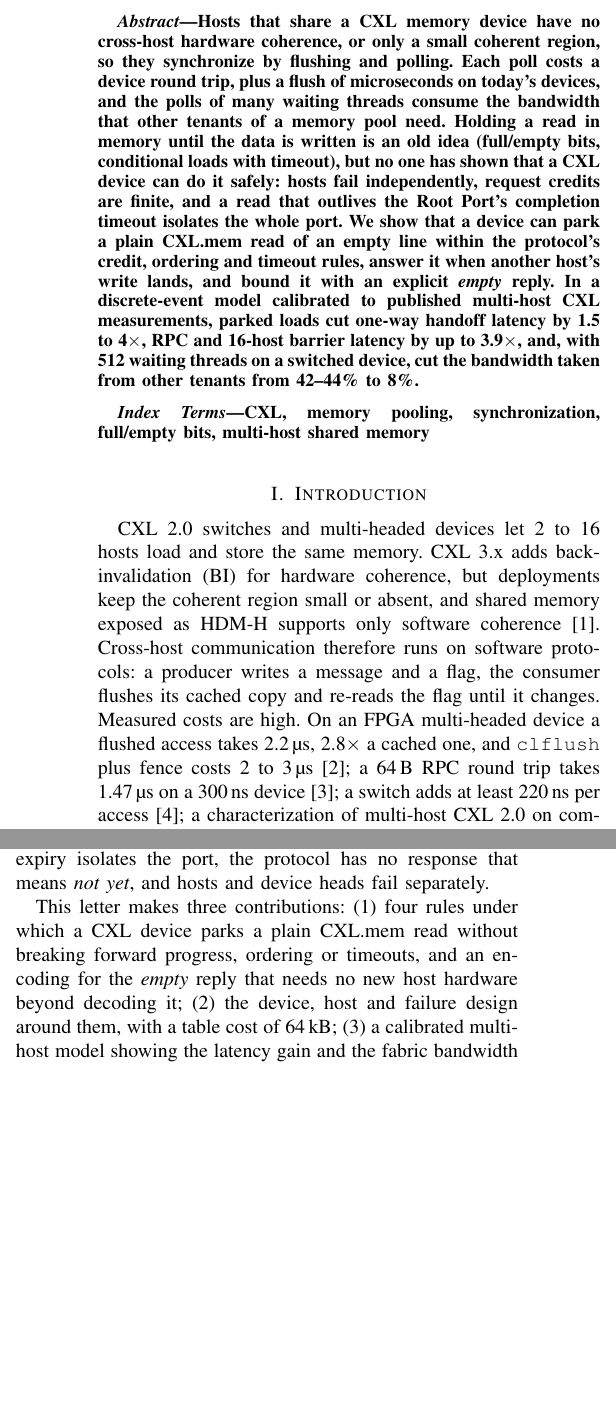
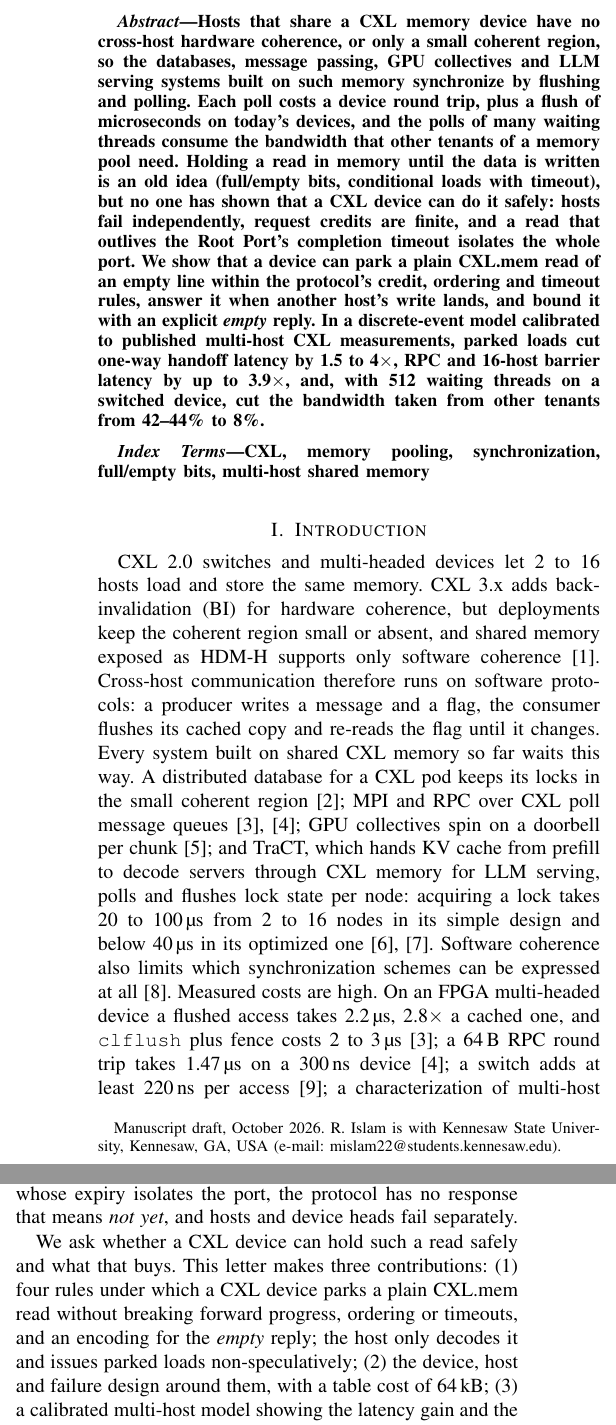
Before and after one commit to Romyull-Islam/CXL-Research, a LaTeX paper (paper/parked_loads.tex): two parts of the columns of page 1 of 3 before the commit and two parts of the columns of page 1 of 4 after it, joined at a grey line, cut so that both start at the same text, the shorter picture padded with empty space. Compiled offline with pdfLaTeX.

Commit message:
Motivate with polling in CXL shared-memory systems incl. TraCT

```diff
--- a/paper/parked_loads.tex
+++ b/paper/parked_loads.tex
@@ -10,8 +10,9 @@
 
 \title{Parked Loads: Protocol-Safe Wait-Until-Written\\Reads for Multi-Host CXL Memory}
 
-\author{Romyull~Islam% <- affiliation to be added
-\thanks{Manuscript draft, October 2026.}}
+\author{Romyull~Islam
+\thanks{Manuscript draft, October 2026. R.~Islam is with Kennesaw State University, Kennesaw, GA,
+USA (e-mail: mislam22@students.kennesaw.edu).}}% department to be added
 
 \markboth{IEEE Computer Architecture Letters (draft)}{Islam: Parked Loads for Multi-Host CXL Memory}
 
@@ -19,7 +20,8 @@
 
 \begin{abstract}
 Hosts that share a CXL memory device have no cross-host hardware coherence, or only a small
-coherent region, so they synchronize by flushing and polling. Each poll costs a device round trip,
+coherent region, so the databases, message passing, GPU collectives and LLM serving systems built on
+such memory synchronize by flushing and polling. Each poll costs a device round trip,
 plus a flush of microseconds on today's devices, and the polls of many waiting threads consume the
 bandwidth that other tenants of a memory pool need. Holding a read in memory until the data is
 written is an old idea (full/empty bits, conditional loads with timeout), but no one has shown that
@@ -42,7 +44,15 @@ CXL 2.0 switches and multi-headed devices let 2 to 16 hosts load and store the s
 3.x adds back-invalidation (BI) for hardware coherence, but deployments keep the coherent region
 small or absent, and shared memory exposed as HDM-H supports only software coherence~\cite{cxl3}.
 Cross-host communication therefore runs on software protocols: a producer writes a message and a
-flag, the consumer flushes its cached copy and re-reads the flag until it changes. Measured costs
+flag, the consumer flushes its cached copy and re-reads the flag until it changes. Every system
+built on shared CXL memory so far waits this way. A distributed database for a CXL pod keeps its
+locks in the small coherent region~\cite{tigon}; MPI and RPC over CXL poll message
+queues~\cite{cmpi,hydrarpc}; GPU collectives spin on a doorbell per chunk~\cite{cccl}; and TraCT,
+which hands KV cache from prefill to decode servers through CXL memory for LLM serving, polls and
+flushes lock state per node: acquiring a lock takes 20 to 100\,\si{\micro\second} from 2 to 16
+nodes in its simple design and below 40\,\si{\micro\second} in its optimized
+one~\cite{tract,tract_thesis}. Software coherence also
+limits which synchronization schemes can be expressed at all~\cite{pnnlsync}. Measured costs
 are high. On an FPGA multi-headed device a flushed access takes \SI{2.2}{\micro\second}, 2.8$\times$
 a cached one, and \texttt{clflush} plus fence costs 2 to \SI{3}{\micro\second}~\cite{cmpi}; a
 64\,B RPC round trip takes \SI{1.47}{\micro\second} on a \SI{300}{\nano\second} device~\cite{hydrarpc};
@@ -64,9 +74,10 @@ hosts behind a switch or a multi-headed device, request credits are finite, the
 outlive a completion timeout whose expiry isolates the port, the protocol has no response that means
 \emph{not yet}, and hosts and device heads fail separately.
 
-This letter makes three contributions: (1) four rules under which a CXL device parks a plain
-CXL.mem read without breaking forward progress, ordering or timeouts, and an encoding for the
-\emph{empty} reply that needs no new host hardware beyond decoding it; (2) the device, host and
+We ask whether a CXL device can hold such a read safely and what that buys. This letter makes
+three contributions: (1) four rules under which a CXL device parks a plain CXL.mem read without
+breaking forward progress, ordering or timeouts, and an encoding for the \emph{empty} reply; the
+host only decodes it and issues parked loads non-speculatively; (2) the device, host and
 failure design around them, with a table cost of \SI{64}{\kilo\byte}; (3) a calibrated multi-host
 model showing the latency gain and the fabric bandwidth that polling waiters take from other
 tenants of a shared device, which prior work does not quantify.
```
Also changed, not shown: CLAUDE.md (+2 -0 lines), PROJECT.md (+1 -1 lines), paper/p3.bib (+29 -0 lines).
